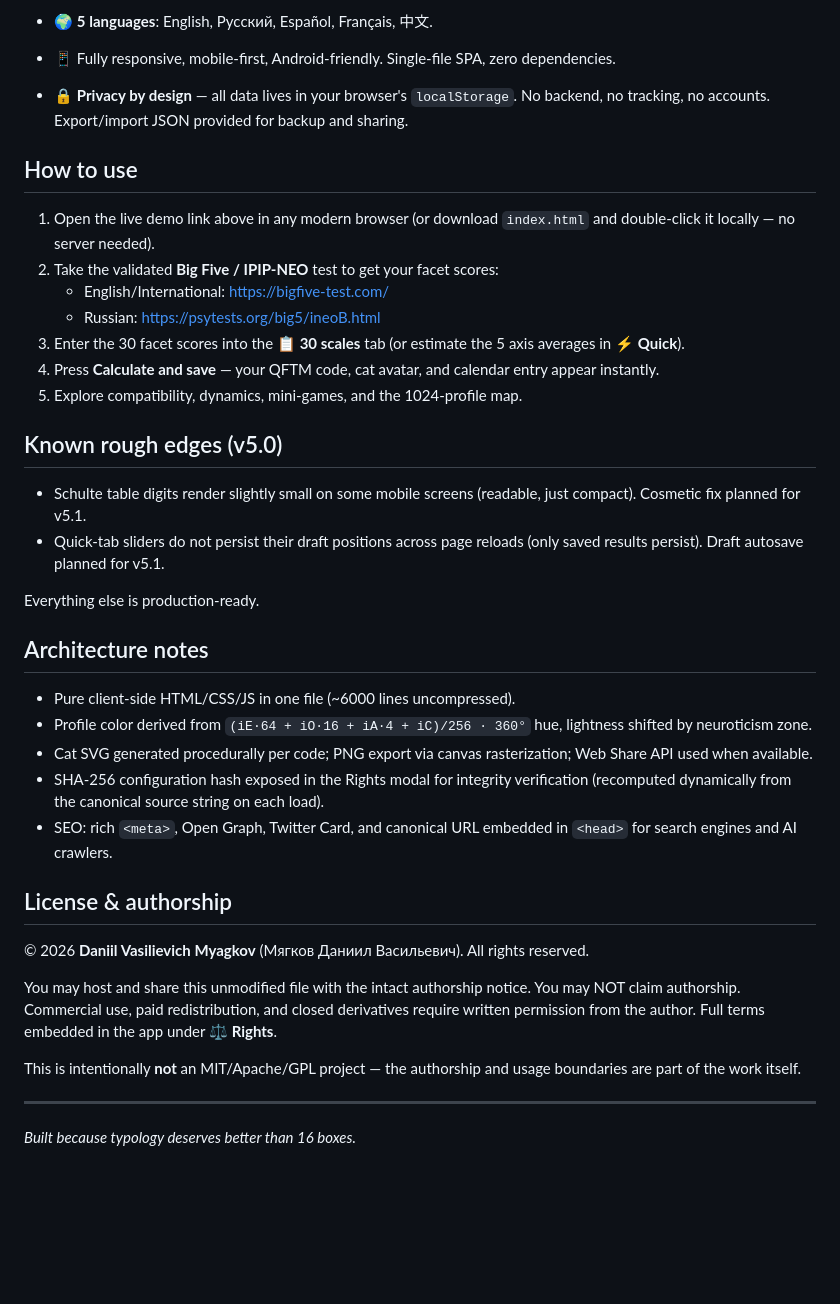
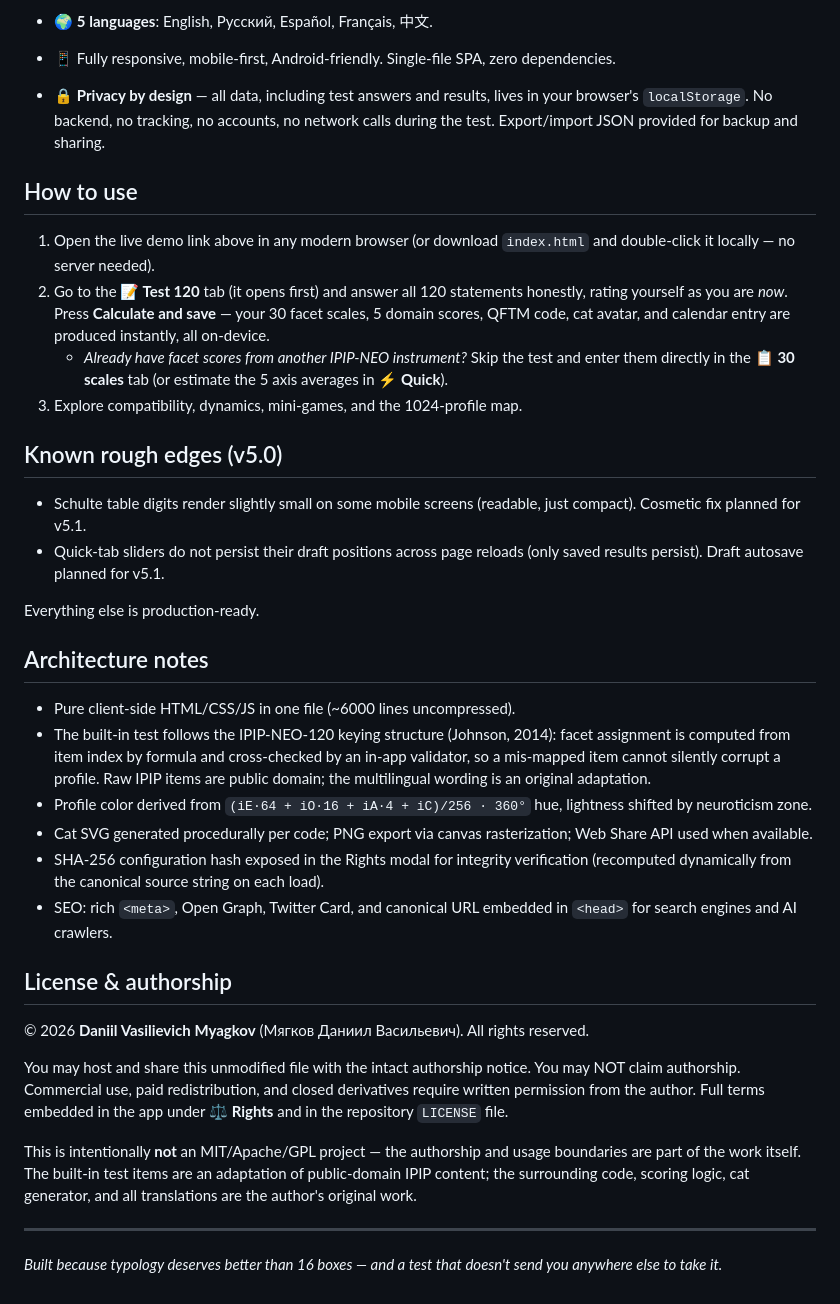
Before and after one commit to Daniil-Myagkov/qftm-1024, a Markdown page: README.md, the part around one of its changes. Rendered like a GitHub page; blank space fills up the shorter version.

Commit message:
docs: replace external test links with built-in 120-item test in README

```diff
--- a/README.md
+++ b/README.md
@@ -38,17 +40,14 @@ Each of the five factors is split into four zones — `0–30`, `31–50`, `51
 - 🎮 **ColorMemory** (Simon-style sequence game, 3 speeds) and **ColorShape** (find matching shape/color among 4 strictly unique options drawn from 8 distinct colors × 6 shapes).
 - 🌍 **5 languages**: English, Русский, Español, Français, 中文.
 - 📱 Fully responsive, mobile-first, Android-friendly. Single-file SPA, zero dependencies.
-- 🔒 **Privacy by design** — all data lives in your browser's `localStorage`. No backend, no tracking, no accounts. Export/import JSON provided for backup and sharing.
+- 🔒 **Privacy by design** — all data, including test answers and results, lives in your browser's `localStorage`. No backend, no tracking, no accounts, no network calls during the test. Export/import JSON provided for backup and sharing.
 
 ## How to use
 
 1. Open the live demo link above in any modern browser (or download `index.html` and double-click it locally — no server needed).
-2. Take the validated **Big Five / IPIP-NEO** test to get your facet scores:
-   - English/International: https://bigfive-test.com/
-   - Russian: https://psytests.org/big5/ineoB.html
-3. Enter the 30 facet scores into the **📋 30 scales** tab (or estimate the 5 axis averages in **⚡ Quick**).
-4. Press **Calculate and save** — your QFTM code, cat avatar, and calendar entry appear instantly.
-5. Explore compatibility, dynamics, mini-games, and the 1024-profile map.
+2. Go to the **📝 Test 120** tab (it opens first) and answer all 120 statements honestly, rating yourself as you are *now*. Press **Calculate and save** — your 30 facet scales, 5 domain scores, QFTM code, cat avatar, and calendar entry are produced instantly, all on-device.
+   - *Already have facet scores from another IPIP-NEO instrument?* Skip the test and enter them directly in the **📋 30 scales** tab (or estimate the 5 axis averages in **⚡ Quick**).
+3. Explore compatibility, dynamics, mini-games, and the 1024-profile map.
 
 ## Known rough edges (v5.0)
 
@@ -60,6 +59,7 @@ Everything else is production-ready.
 ## Architecture notes
 
 - Pure client-side HTML/CSS/JS in one file (~6000 lines uncompressed).
+- The built-in test follows the IPIP-NEO-120 keying structure (Johnson, 2014): facet assignment is computed from item index by formula and cross-checked by an in-app validator, so a mis-mapped item cannot silently corrupt a profile. Raw IPIP items are public domain; the multilingual wording is an original adaptation.
 - Profile color derived from `(iE·64 + iO·16 + iA·4 + iC)/256 · 360°` hue, lightness shifted by neuroticism zone.
 - Cat SVG generated procedurally per code; PNG export via canvas rasterization; Web Share API used when available.
 - SHA-256 configuration hash exposed in the Rights modal for integrity verification (recomputed dynamically from the canonical source string on each load).
@@ -69,10 +69,10 @@ Everything else is production-ready.
 
 © 2026 **Daniil Vasilievich Myagkov** (Мягков Даниил Васильевич). All rights reserved.
 
-You may host and share this unmodified file with the intact authorship notice. You may NOT claim authorship. Commercial use, paid redistribution, and closed derivatives require written permission from the author. Full terms embedded in the app under **⚖️ Rights**.
+You may host and share this unmodified file with the intact authorship notice. You may NOT claim authorship. Commercial use, paid redistribution, and closed derivatives require written permission from the author. Full terms embedded in the app under **⚖️ Rights** and in the repository `LICENSE` file.
 
-This is intentionally **not** an MIT/Apache/GPL project — the authorship and usage boundaries are part of the work itself.
+This is intentionally **not** an MIT/Apache/GPL project — the authorship and usage boundaries are part of the work itself. The built-in test items are an adaptation of public-domain IPIP content; the surrounding code, scoring logic, cat generator, and all translations are the author's original work.
 
 ---
 
-*Built because typology deserves better than 16 boxes.*
+*Built because typology deserves better than 16 boxes — and a test that doesn't send you anywhere else to take it.*
```
Also changed, not shown: other parts of README.md (+3 -1 lines).
